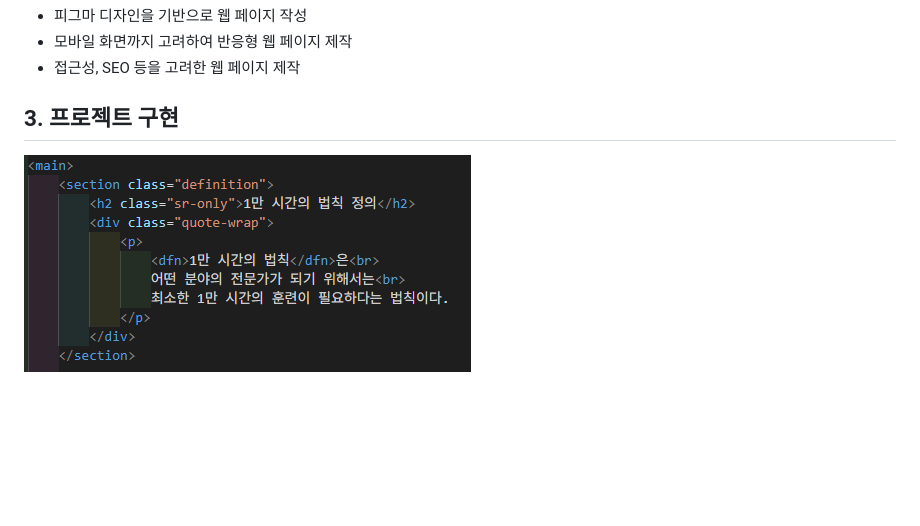
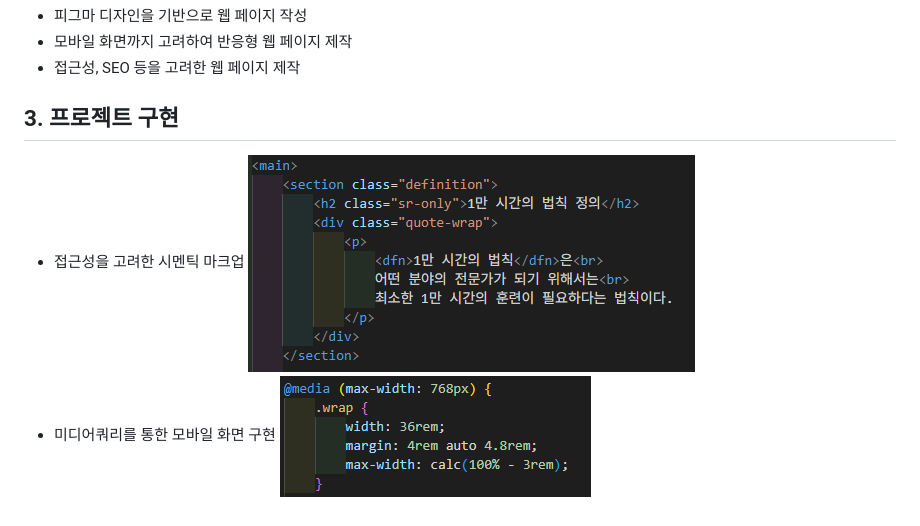
Before and after one commit to seonghyeon1022/first_mini_project, a Markdown page: README.md, the part around the change. GitHub-like rendering; pictures changed too: images/미디어쿼리.PNG (added); blank space fills up the shorter version.

Commit message:
미디어쿼리 이미지 추가

```diff
--- a/README.md
+++ b/README.md
@@ -9,4 +9,7 @@
 - 접근성, SEO 등을 고려한 웹 페이지 제작
 
 ## 3. 프로젝트 구현
+- 접근성을 고려한 시멘틱 마크업
 ![접근성을 고려한 마크업](./images/시멘틱마크업.PNG)
+- 미디어쿼리를 통한 모바일 화면 구현
+![미디어쿼리를 통한 모바일 화면 구현](./images/미디어쿼리.PNG)
```
